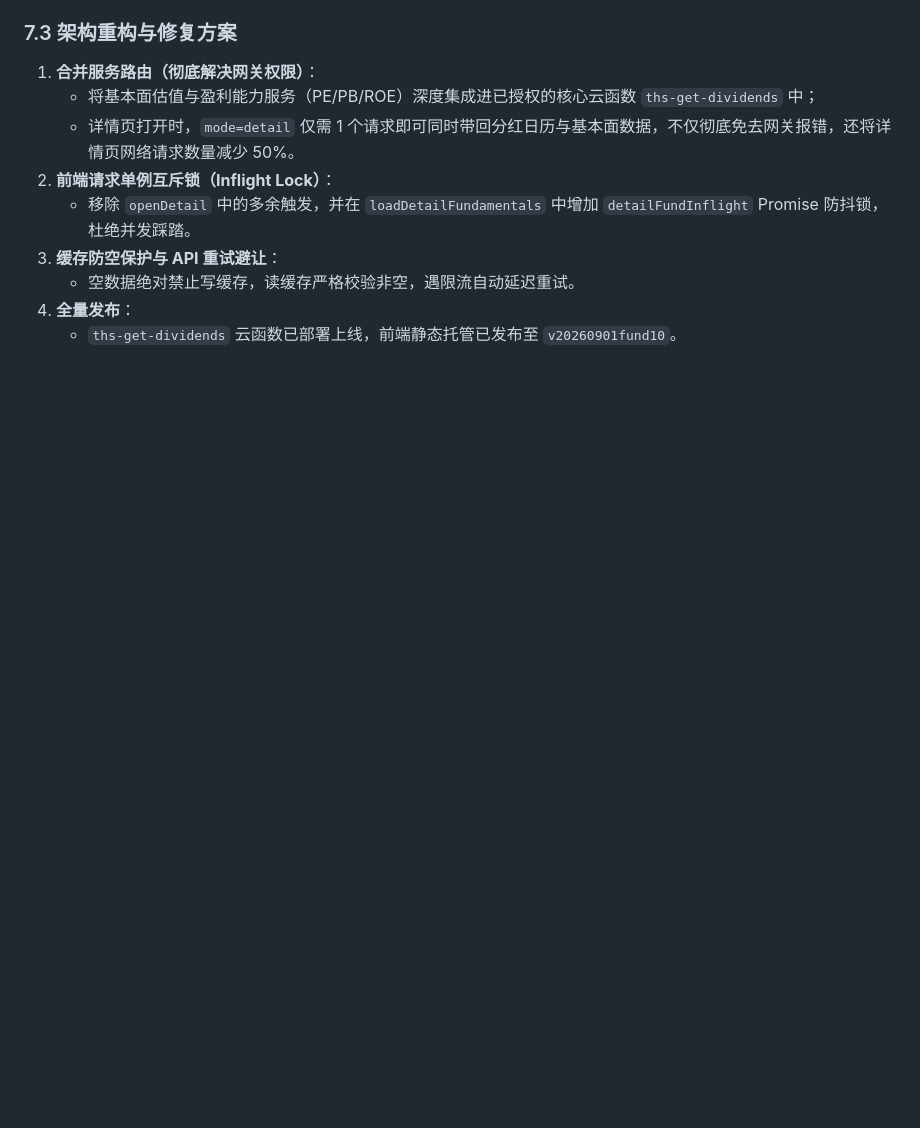
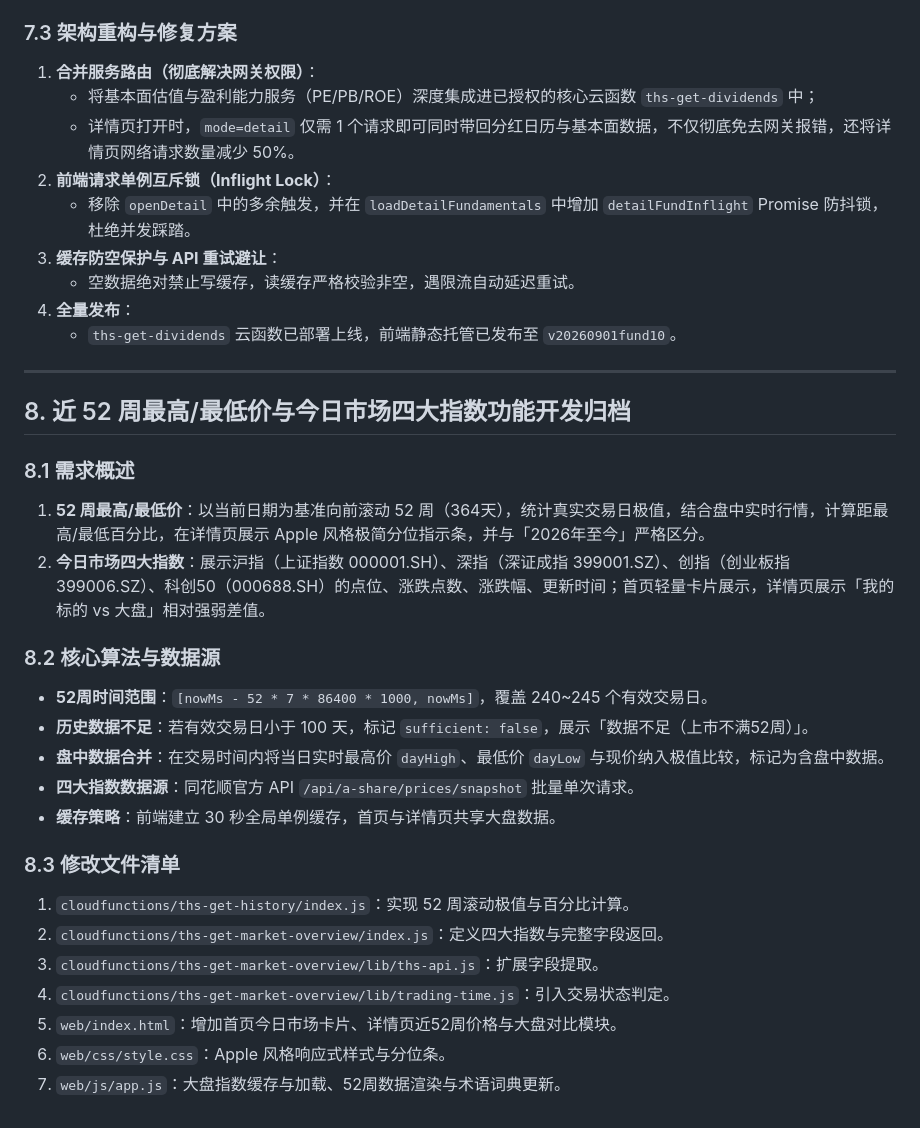
Before and after one commit to DaBinBinah/dingjia, a Markdown page: docs/development-log/2026-09-01.md, the part around the change. Drawn GitHub-style; blank space fills up the shorter version.

Commit message:
docs: 追加 52 周价格与今日市场四大指数开发归档日志

```diff
--- a/docs/development-log/2026-09-01.md
+++ b/docs/development-log/2026-09-01.md
@@ -101,3 +101,27 @@
    - 空数据绝对禁止写缓存，读缓存严格校验非空，遇限流自动延迟重试。
 4. **全量发布**：
    - `ths-get-dividends` 云函数已部署上线，前端静态托管已发布至 `v20260901fund10`。
+
+---
+
+## 8. 近 52 周最高/最低价与今日市场四大指数功能开发归档
+
+### 8.1 需求概述
+1. **52 周最高/最低价**：以当前日期为基准向前滚动 52 周（364天），统计真实交易日极值，结合盘中实时行情，计算距最高/最低百分比，在详情页展示 Apple 风格极简分位指示条，并与「2026年至今」严格区分。
+2. **今日市场四大指数**：展示沪指（上证指数 000001.SH）、深指（深证成指 399001.SZ）、创指（创业板指 399006.SZ）、科创50（000688.SH）的点位、涨跌点数、涨跌幅、更新时间；首页轻量卡片展示，详情页展示「我的标的 vs 大盘」相对强弱差值。
+
+### 8.2 核心算法与数据源
+- **52周时间范围**：`[nowMs - 52 * 7 * 86400 * 1000, nowMs]`，覆盖 240~245 个有效交易日。
+- **历史数据不足**：若有效交易日小于 100 天，标记 `sufficient: false`，展示「数据不足（上市不满52周）」。
+- **盘中数据合并**：在交易时间内将当日实时最高价 `dayHigh`、最低价 `dayLow` 与现价纳入极值比较，标记为含盘中数据。
+- **四大指数数据源**：同花顺官方 API `/api/a-share/prices/snapshot` 批量单次请求。
+- **缓存策略**：前端建立 30 秒全局单例缓存，首页与详情页共享大盘数据。
+
+### 8.3 修改文件清单
+1. `cloudfunctions/ths-get-history/index.js`：实现 52 周滚动极值与百分比计算。
+2. `cloudfunctions/ths-get-market-overview/index.js`：定义四大指数与完整字段返回。
+3. `cloudfunctions/ths-get-market-overview/lib/ths-api.js`：扩展字段提取。
+4. `cloudfunctions/ths-get-market-overview/lib/trading-time.js`：引入交易状态判定。
+5. `web/index.html`：增加首页今日市场卡片、详情页近52周价格与大盘对比模块。
+6. `web/css/style.css`：Apple 风格响应式样式与分位条。
+7. `web/js/app.js`：大盘指数缓存与加载、52周数据渲染与术语词典更新。
```
